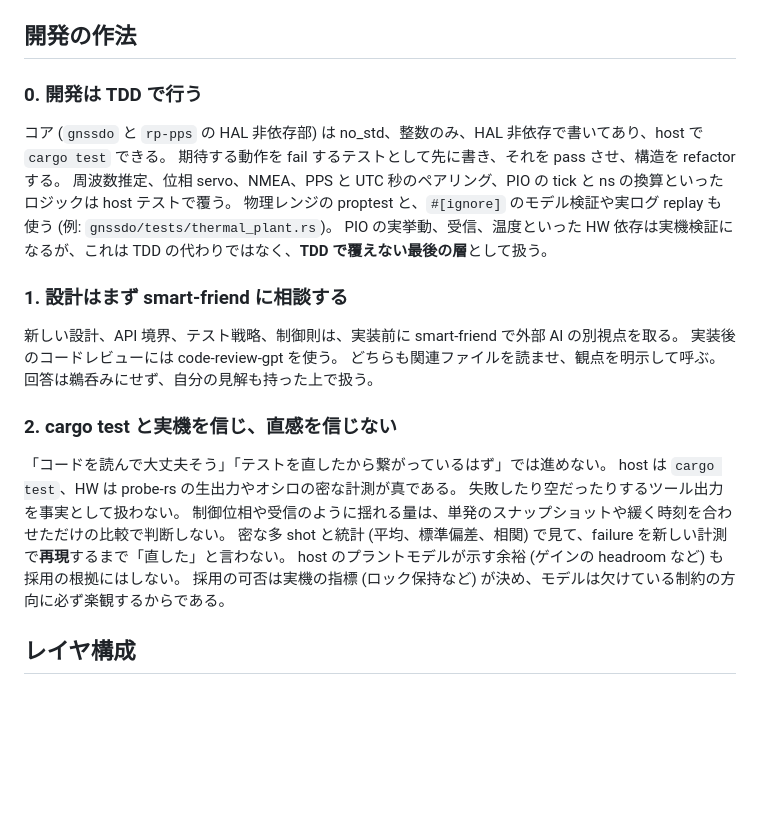
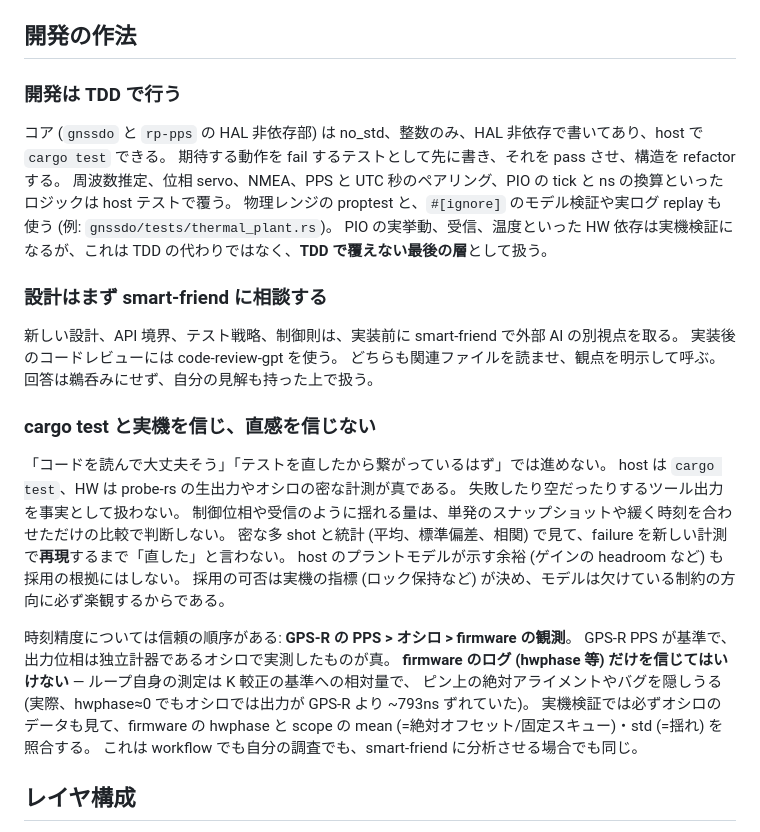
Before and after one commit to sksat/pico-gnss, a Markdown page: CLAUDE.md, the part around the change. Rendered like a GitHub page; blank space fills up the shorter version.

Commit message:
docs(CLAUDE.md): 作法見出しの番号を削除 + 時刻精度の信頼順 (GPS-R PPS > オシロ > firmware) を追記
- 「### 0./1./2.」の index 番号を外す (順序に意味は無い)。
- 「直感を信じない」に時刻精度の信頼順を明記: GPS-R PPS > オシロ > firmware 観測。
  firmware ログ (hwphase 等) だけを信じず、独立計器のオシロで mean(絶対)・std(揺れ) を照合する
  (hwphase≈0 でもオシロで出力が GPS-R より ~793ns ずれていた実例)。workflow/自己調査/smart-friend いずれも同様。

Co-Authored-By: Claude Opus 4.8 <noreply@anthropic.com>
Claude-Session: https://claude.ai/code/session_01QA3SZ4k1hmnnVeG51UZWBZ

```diff
--- a/CLAUDE.md
+++ b/CLAUDE.md
@@ -8,7 +8,7 @@ GNSS の 1PPS を PIO で ns 分解能で捕捉し、水晶を規律して規律
 
 ## 開発の作法
 
-### 0. 開発は TDD で行う
+### 開発は TDD で行う
 
 コア (`gnssdo` と `rp-pps` の HAL 非依存部) は no_std、整数のみ、HAL 非依存で書いてあり、host で `cargo test` できる。
 期待する動作を fail するテストとして先に書き、それを pass させ、構造を refactor する。
@@ -16,14 +16,14 @@ GNSS の 1PPS を PIO で ns 分解能で捕捉し、水晶を規律して規律
 物理レンジの proptest と、`#[ignore]` のモデル検証や実ログ replay も使う (例: `gnssdo/tests/thermal_plant.rs`)。
 PIO の実挙動、受信、温度といった HW 依存は実機検証になるが、これは TDD の代わりではなく、**TDD で覆えない最後の層**として扱う。
 
-### 1. 設計はまず smart-friend に相談する
+### 設計はまず smart-friend に相談する
 
 新しい設計、API 境界、テスト戦略、制御則は、実装前に smart-friend で外部 AI の別視点を取る。
 実装後のコードレビューには code-review-gpt を使う。
 どちらも関連ファイルを読ませ、観点を明示して呼ぶ。
 回答は鵜呑みにせず、自分の見解も持った上で扱う。
 
-### 2. cargo test と実機を信じ、直感を信じない
+### cargo test と実機を信じ、直感を信じない
 
 「コードを読んで大丈夫そう」「テストを直したから繋がっているはず」では進めない。
 host は `cargo test`、HW は probe-rs の生出力やオシロの密な計測が真である。
@@ -32,6 +32,13 @@ host は `cargo test`、HW は probe-rs の生出力やオシロの密な計測
 密な多 shot と統計 (平均、標準偏差、相関) で見て、failure を新しい計測で**再現**するまで「直した」と言わない。
 host のプラントモデルが示す余裕 (ゲインの headroom など) も採用の根拠にはしない。
 採用の可否は実機の指標 (ロック保持など) が決め、モデルは欠けている制約の方向に必ず楽観するからである。
+
+時刻精度については信頼の順序がある: **GPS-R の PPS > オシロ > firmware の観測**。
+GPS-R PPS が基準で、出力位相は独立計器であるオシロで実測したものが真。
+**firmware のログ (hwphase 等) だけを信じてはいけない** — ループ自身の測定は K 較正の基準への相対量で、
+ピン上の絶対アライメントやバグを隠しうる (実際、hwphase≈0 でもオシロでは出力が GPS-R より ~793ns ずれていた)。
+実機検証では必ずオシロのデータも見て、firmware の hwphase と scope の mean (=絶対オフセット/固定スキュー)・std (=揺れ) を照合する。
+これは workflow でも自分の調査でも、smart-friend に分析させる場合でも同じ。
 
 ## レイヤ構成
 
```
